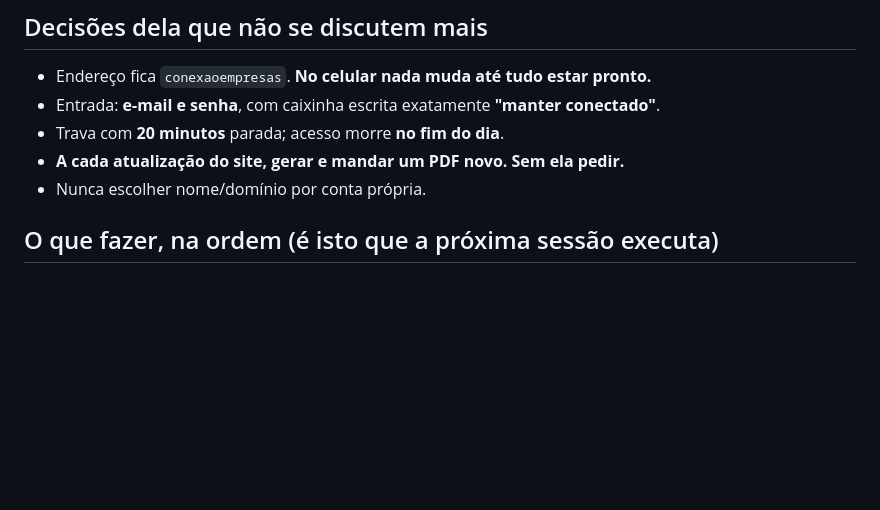
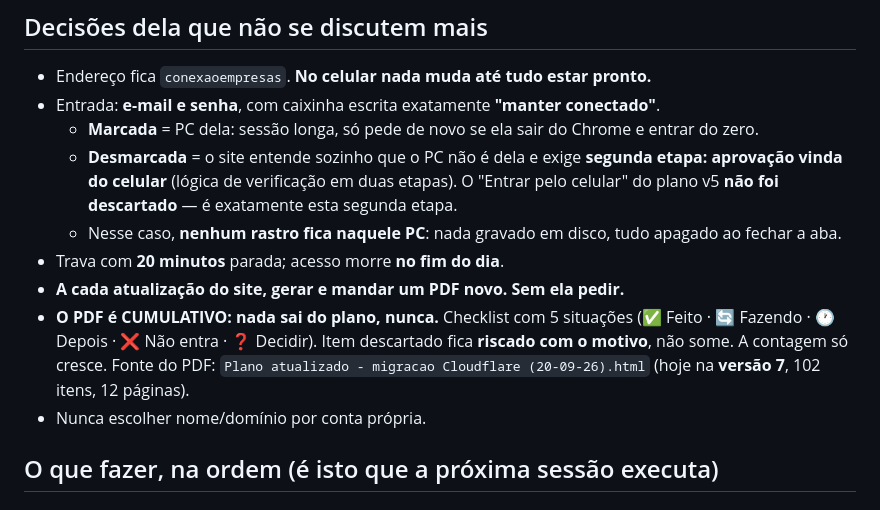
Before and after one commit to leticiaoliveira-gh/banco-demandas, a Markdown page: PROXIMA-SESSAO.md, the part around the change. Rendered like a GitHub page; blank space fills up the shorter version.

Commit message:
Registra o plano cumulativo e a entrada em duas camadas
O plano passa a ser checklist que nunca perde item: descartado fica
riscado com o motivo. Entrada: e-mail e senha com 'manter conectado';
desmarcada, o site pede aprovacao pelo celular e nao deixa rastro
naquele computador.

Co-Authored-By: Claude Opus 5 <noreply@anthropic.com>

```diff
--- a/PROXIMA-SESSAO.md
+++ b/PROXIMA-SESSAO.md
@@ -28,8 +28,21 @@ que ela escolheu: **1) arrumar o que foi feito errado · 2) segurança dos dados
 
 - Endereço fica `conexaoempresas`. **No celular nada muda até tudo estar pronto.**
 - Entrada: **e-mail e senha**, com caixinha escrita exatamente **"manter conectado"**.
+  - **Marcada** = PC dela: sessão longa, só pede de novo se ela sair do Chrome
+    e entrar do zero.
+  - **Desmarcada** = o site entende sozinho que o PC não é dela e exige
+    **segunda etapa: aprovação vinda do celular** (lógica de verificação em
+    duas etapas). O "Entrar pelo celular" do plano v5 **não foi descartado** —
+    é exatamente esta segunda etapa.
+  - Nesse caso, **nenhum rastro fica naquele PC**: nada gravado em disco, tudo
+    apagado ao fechar a aba.
 - Trava com **20 minutos** parada; acesso morre **no fim do dia**.
 - **A cada atualização do site, gerar e mandar um PDF novo. Sem ela pedir.**
+- **O PDF é CUMULATIVO: nada sai do plano, nunca.** Checklist com 5 situações
+  (✅ Feito · 🔄 Fazendo · 🕐 Depois · ❌ Não entra · ❓ Decidir). Item
+  descartado fica **riscado com o motivo**, não some. A contagem só cresce.
+  Fonte do PDF: `Plano atualizado - migracao Cloudflare (20-09-26).html`
+  (hoje na **versão 7**, 102 itens, 12 páginas).
 - Nunca escolher nome/domínio por conta própria.
 
 ## O que fazer, na ordem (é isto que a próxima sessão executa)
```
